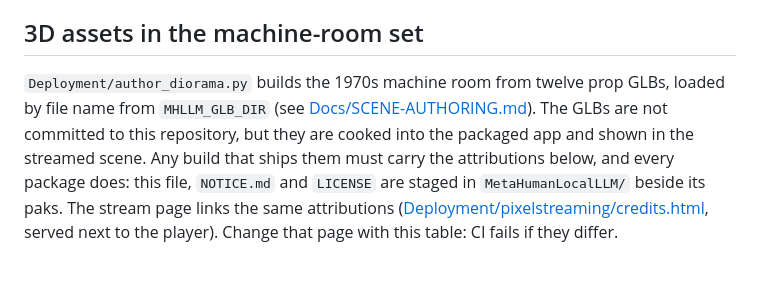
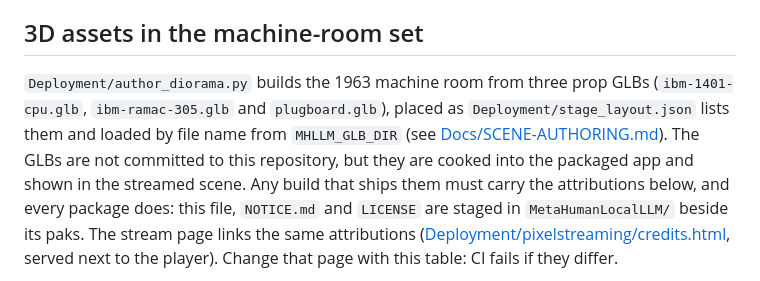
Before and after one commit to companionintelligence/CI-MetaHuman, a Markdown page: CREDITS.md, the part around the change. Rendered like a GitHub page.

Commit message:
Bring the stage spec count and the credits intro up to date
Docs/STAGE-DESIGN.md still counted 366 plugin specs, 43 of them stage
specs. The editor run on this branch passes 370 of 370, 47 of them
MetaHumanLocalLLM.Frontend.CompanionStage specs.

The CREDITS.md intro still said author_diorama.py builds the 1970s
machine room from twelve prop GLBs. The set is the 1963 room now, and
stage_layout.json places three GLBs: the CI-authored 1401 CPU and the
CC BY RAMAC and plugboard. The attribution tables are unchanged.

Co-Authored-By: Claude Opus 5.5 <noreply@anthropic.com>

```diff
--- a/CREDITS.md
+++ b/CREDITS.md
@@ -9,8 +9,10 @@ depends on, and [NOTICE.md](NOTICE.md) for anything vendored here.
 <!-- hand-authored: do not regenerate this section -->
 ## 3D assets in the machine-room set
 
-`Deployment/author_diorama.py` builds the 1970s machine room from twelve prop GLBs, loaded by
-file name from `MHLLM_GLB_DIR` (see [Docs/SCENE-AUTHORING.md](Docs/SCENE-AUTHORING.md)). The GLBs
+`Deployment/author_diorama.py` builds the 1963 machine room from three prop GLBs
+(`ibm-1401-cpu.glb`, `ibm-ramac-305.glb` and `plugboard.glb`), placed as
+`Deployment/stage_layout.json` lists them and loaded by file name from `MHLLM_GLB_DIR` (see
+[Docs/SCENE-AUTHORING.md](Docs/SCENE-AUTHORING.md)). The GLBs
 are not committed to this repository, but they are cooked into the packaged app and shown in the
 streamed scene. Any build that ships them must carry the attributions below, and every package
 does: this file, `NOTICE.md` and `LICENSE` are staged in `MetaHumanLocalLLM/` beside its paks. The
```
Also changed, not shown: Docs/STAGE-DESIGN.md (+1 -1 lines).
